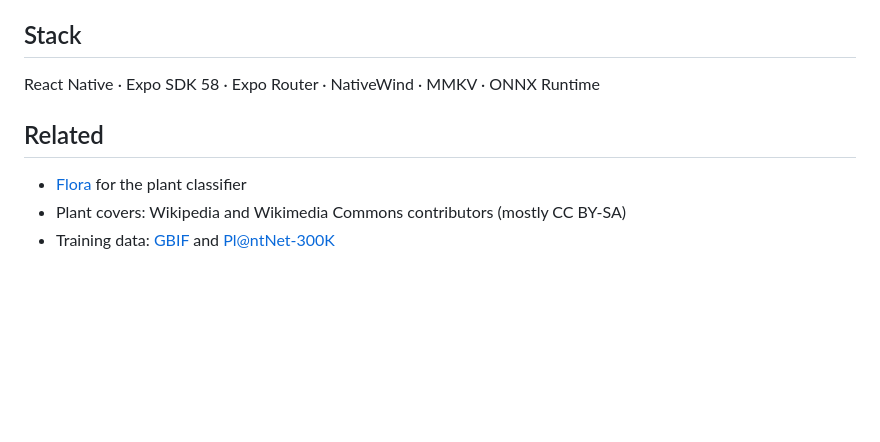
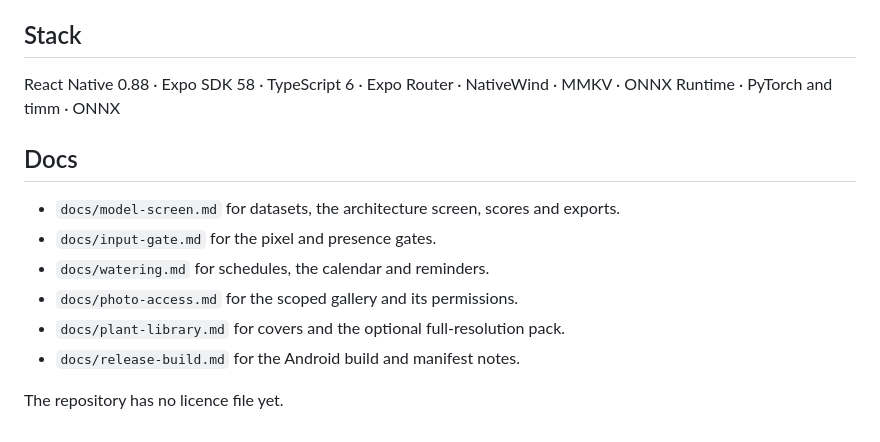
Before and after one commit to abderrahmenex86/FloraLens, a Markdown page: README.md, the part around one of its changes. Drawn GitHub-style; blank space fills up the shorter version.

```diff
--- a/README.md
+++ b/README.md
@@ -62,10 +129,17 @@ Training and ONNX export scripts live in `ml/`.
 
 ## Stack
 
-React Native · Expo SDK 58 · Expo Router · NativeWind · MMKV · ONNX Runtime
+React Native 0.88 · Expo SDK 58 · TypeScript 6 · Expo Router · NativeWind ·
+MMKV · ONNX Runtime · PyTorch and timm · ONNX
 
-## Related
+## Docs
 
-- [Flora](https://github.com/abderrahmenex86/Plant-Species-Classifier) for the plant classifier
-- Plant covers: Wikipedia and Wikimedia Commons contributors (mostly CC BY-SA)
-- Training data: [GBIF](https://www.gbif.org) and [Pl@ntNet-300K](https://doi.org/10.23708/LXGXQK)
+- `docs/model-screen.md` for datasets, the architecture screen, scores and
+  exports.
+- `docs/input-gate.md` for the pixel and presence gates.
+- `docs/watering.md` for schedules, the calendar and reminders.
+- `docs/photo-access.md` for the scoped gallery and its permissions.
+- `docs/plant-library.md` for covers and the optional full-resolution pack.
+- `docs/release-build.md` for the Android build and manifest notes.
+
+The repository has no licence file yet.
```
Also changed, not shown: other parts of README.md (+104 -37 lines), docs/model-screen.md (+2 -2 lines), docs/release-build.md (+21 -21 lines), docs/readme-garden.png (added), docs/readme-home.png (added).
